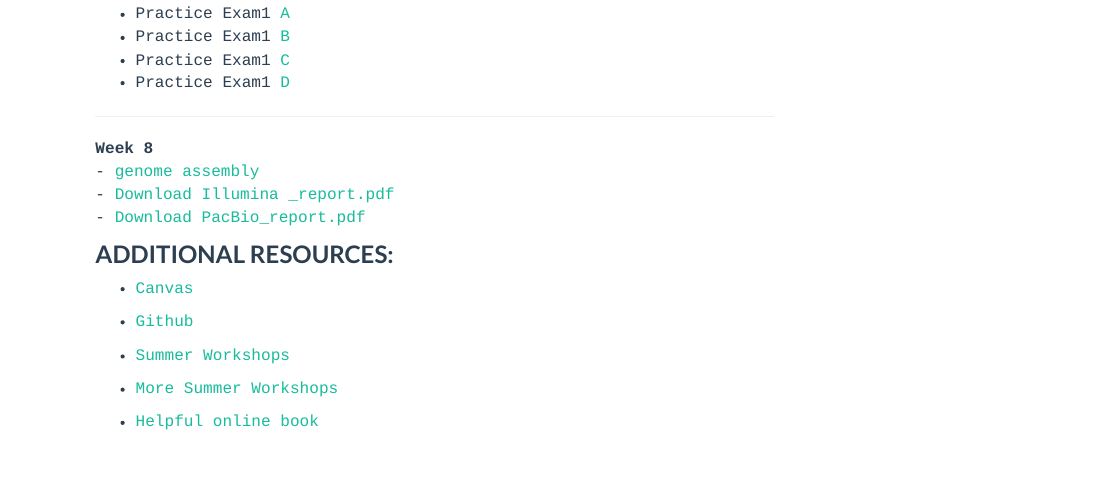
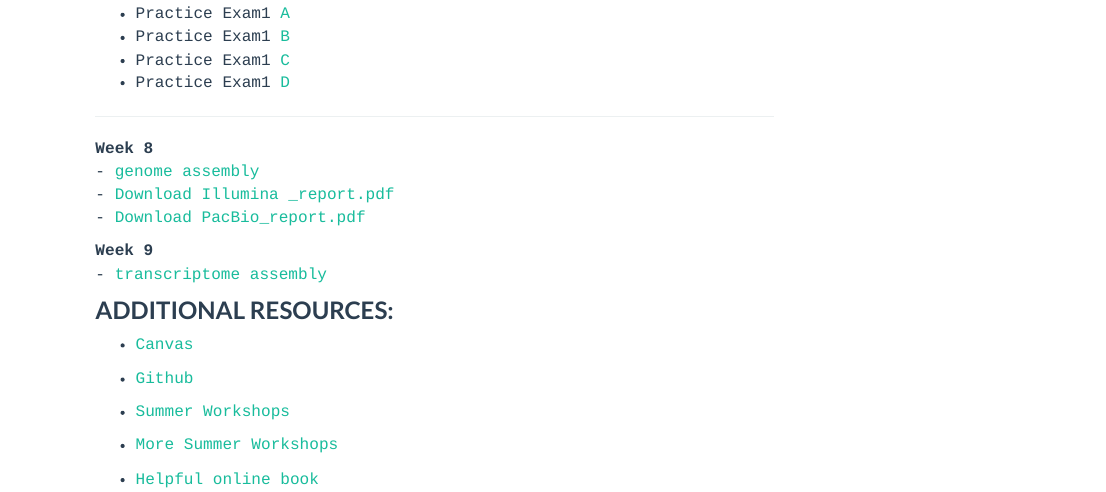
Before and after one commit to jthmiller/GEN711_S21, an R Markdown document (labs.Rmd): the page in a window 1100 px wide, from 940 px down. The pictures show the output file labs.html that the author committed with the source, opened offline; library style sheets and scripts come from the installed R packages.

Commit message:
week eight added

```diff
--- a/labs.Rmd
+++ b/labs.Rmd
@@ -74,6 +74,9 @@ __Week 8__</br>
 - [Download Illumina _report.pdf](Illumina _report.pdf)</br>
 - [Download PacBio_report.pdf](PacBio_report.pdf)</br>
 
+__Week 9__</br>
+- [transcriptome assembly](transcriptome.html)</br>
+
 ### __ADDITIONAL RESOURCES:__
 
 - [Canvas](https://mycourses.unh.edu)
```
Also changed, not shown: labs.html.
